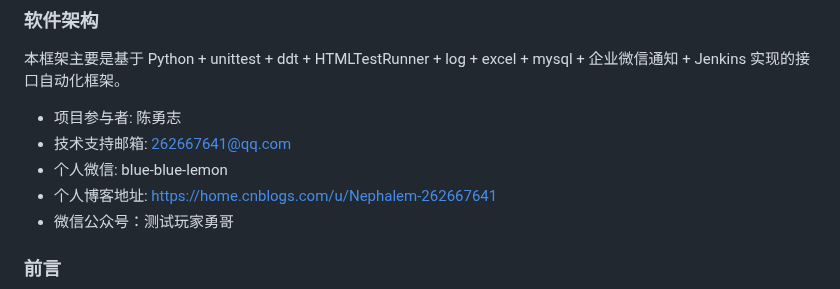
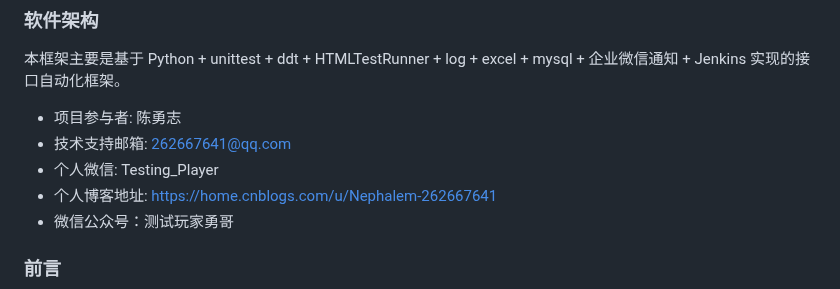
Before and after one commit to chenyongzhiaaron/apits, a Markdown page: README.md, the part around the change. GitHub-like rendering.

Commit message:
update README.md.
Signed-off-by: TestingPlayer <262667641@qq.com>

```diff
--- a/README.md
+++ b/README.md
@@ -10,7 +10,7 @@
 
 * 项目参与者: 陈勇志
 * 技术支持邮箱: 262667641@qq.com
-* 个人微信: blue-blue-lemon
+* 个人微信: Testing_Player
 * 个人博客地址:  [https://home.cnblogs.com/u/Nephalem-262667641](https://home.cnblogs.com/u/Nephalem-262667641)
 * 微信公众号：测试玩家勇哥
 
```
